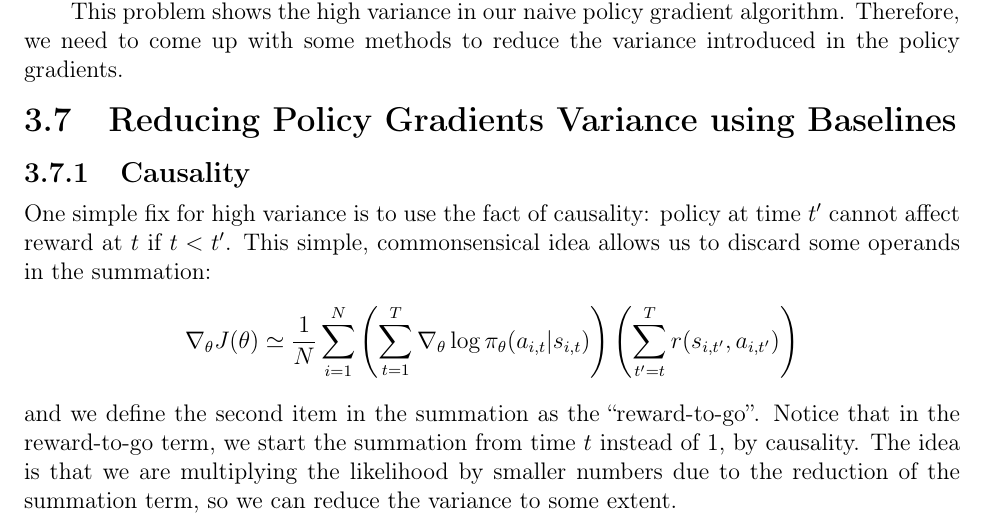
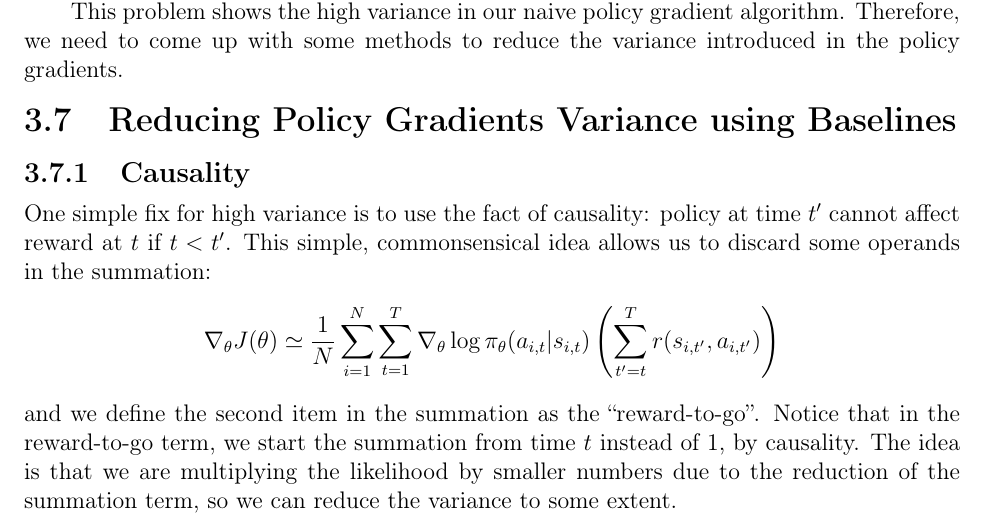
Before and after one commit to harryzhangOG/Deep-RL-Notes, a LaTeX thesis (main.tex, which reads poligrad.tex): part of page 17 of 89, cut so that both start at the same text. Compiled offline with pdfLaTeX.

Commit message:
Updates from Overleaf

```diff
--- a/poligrad.tex
+++ b/poligrad.tex
@@ -70,7 +70,7 @@ This problem shows the high variance in our naive policy gradient algorithm. The
 \section{Reducing Policy Gradients Variance using Baselines}
 \subsection{Causality}
 One simple fix for high variance is to use the fact of causality: policy at time $t'$ cannot affect reward at $t$ if $t<t'$. This simple, commonsensical idea allows us to discard some operands in the summation:
-$$\nabla_\theta J(\theta) \simeq \frac{1}{N}\sum_{i=1}^N\left(\sum_{t=1}^T\nabla_\theta \log\pi_\theta(a_{i,t}|s_{i,t})\right)\left(\sum_{t'=t}^T r(s_{i,t'},a_{i,t'})\right)$$
+$$\nabla_\theta J(\theta) \simeq \frac{1}{N}\sum_{i=1}^N\sum_{t=1}^T\nabla_\theta \log\pi_\theta(a_{i,t}|s_{i,t})\left(\sum_{t'=t}^T r(s_{i,t'},a_{i,t'})\right)$$
 and we define the second item in the summation as the ``reward-to-go''. Notice that in the reward-to-go term, we start the summation from time $t$ instead of 1, by causality. The idea is that we are multiplying the likelihood by smaller numbers due to the reduction of the summation term, so we can reduce the variance to some extent.
 \subsection{Baselines}
 Another common approach is to use baselines. By baselines, we mean that instead of making all high-reward trajectories more likely, we only make trajectories \textbf{better than average} more likely. So naturally, we define a baseline $b$ as the average reward:
```
